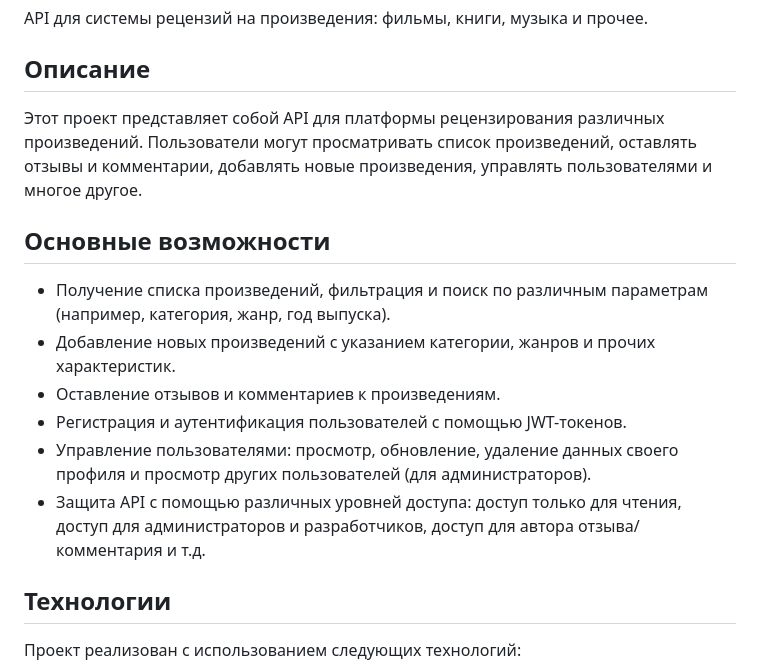
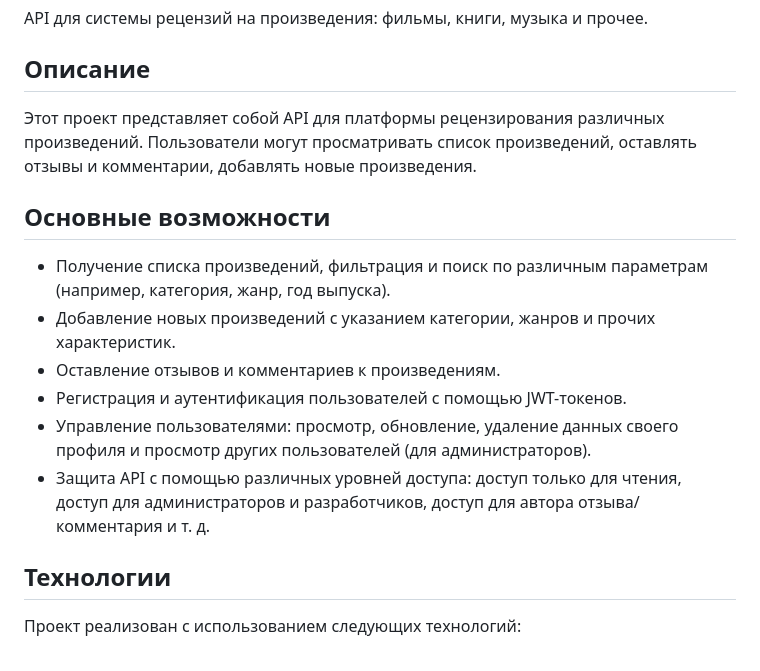
Before and after one commit to potesuch/yamdb, a Markdown page: README.md, the part around the change. Drawn GitHub-style.

Commit message:
Update README.md [skip ci]

```diff
--- a/README.md
+++ b/README.md
@@ -4,7 +4,7 @@ API для системы рецензий на произведения: фил
 
 ## Описание
 
-Этот проект представляет собой API для платформы рецензирования различных произведений. Пользователи могут просматривать список произведений, оставлять отзывы и комментарии, добавлять новые произведения, управлять пользователями и многое другое.
+Этот проект представляет собой API для платформы рецензирования различных произведений. Пользователи могут просматривать список произведений, оставлять отзывы и комментарии, добавлять новые произведения.
 
 ## Основные возможности
 
@@ -13,7 +13,7 @@ API для системы рецензий на произведения: фил
 - Оставление отзывов и комментариев к произведениям.
 - Регистрация и аутентификация пользователей с помощью JWT-токенов.
 - Управление пользователями: просмотр, обновление, удаление данных своего профиля и просмотр других пользователей (для администраторов).
-- Защита API с помощью различных уровней доступа: доступ только для чтения, доступ для администраторов и разработчиков, доступ для автора отзыва/комментария и т.д.
+- Защита API с помощью различных уровней доступа: доступ только для чтения, доступ для администраторов и разработчиков, доступ для автора отзыва/комментария и т. д.
 
 ## Технологии
 
```
